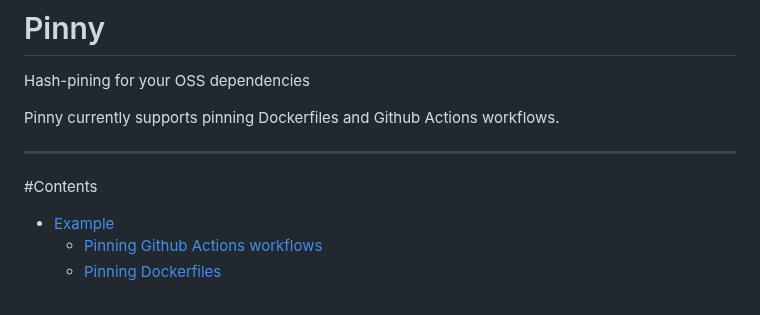
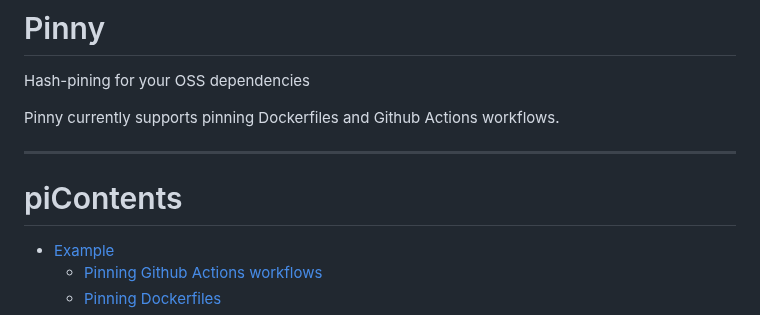
Before and after one commit to koalalab-inc/pinny, a Markdown page: README.md, the part around one of its changes. GitHub-like rendering.

Commit message:
Updated readme header

```diff
--- a/README.md
+++ b/README.md
@@ -7,7 +8,7 @@ Pinny currently supports pinning Dockerfiles and Github Actions workflows.
 
 <hr />
 
-#Contents
+# piContents
 * [Example](#example)
     * [Pinning Github Actions workflows](#pinning-github-actions-workflows)
     * [Pinning Dockerfiles](#pinning-dockerfiles)
```
Also changed, not shown: other parts of README.md (+2 -1 lines), assets/imgs/Pinny-header-light.png (added), assets/imgs/pinny-header-dark.png (added), assets/imgs/pinny.png (deleted).
